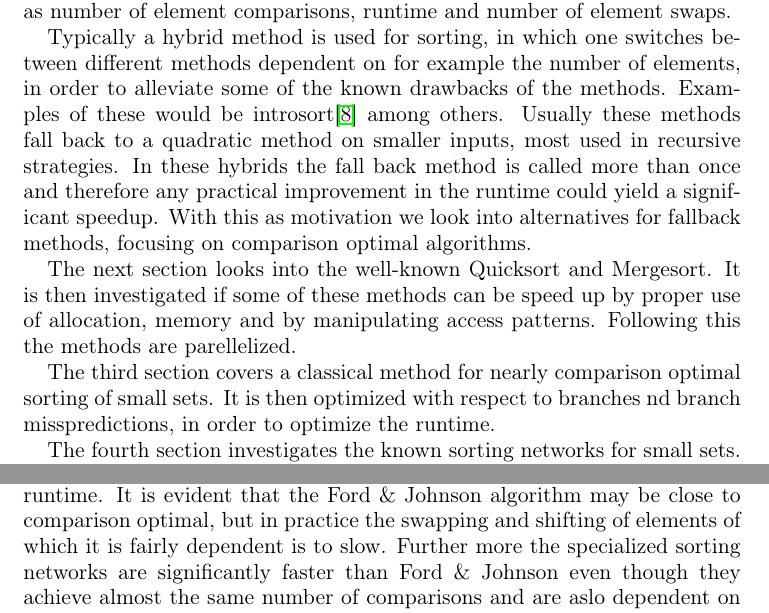
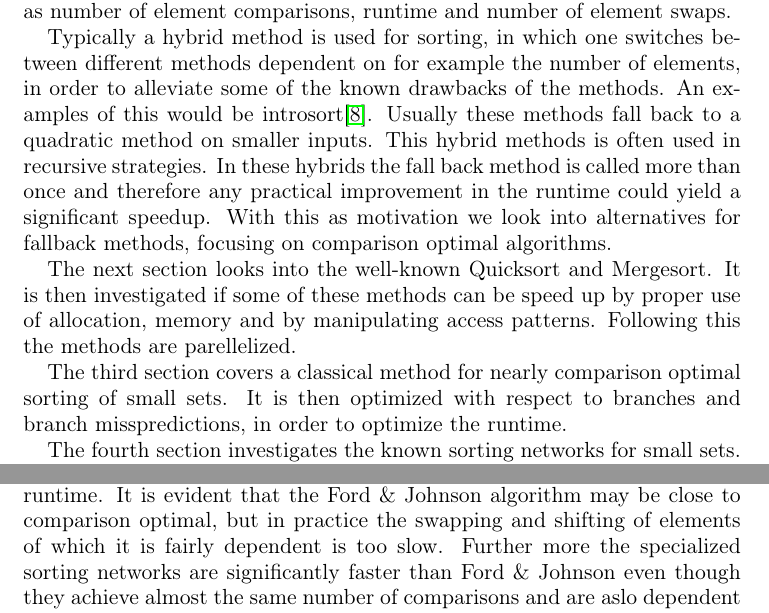
Before and after one commit to Lundbrik/AE-project, a LaTeX document (report/report.tex, which reads report/introduction.tex, report/smallexperiment.tex): two parts of pages 1 and 7 of 11, joined at a grey line, cut so that both start at the same text. Compiled offline with pdfLaTeX.

Commit message:
Smaller corrections to the text in general

```diff
--- a/report/introduction.tex
+++ b/report/introduction.tex
@@ -2,13 +2,13 @@
 Sorting is an essential problem in computer science, due to the historical background and the many places it is used as a subroutine. Sorting comes in many variations, methods can be in-place, stable, external, adaptive and so on. Similarly one can analyse many aspects of sorting algorithms, such as number of element comparisons, runtime and number of element swaps.
 
 % The hybrid sorting is used, may need a citation!!
-Typically a hybrid method is used for sorting, in which one switches between different methods dependent on for example the number of elements, in order to alleviate some of the known drawbacks of the methods. Examples of these would be introsort\cite{m97} among others. Usually these methods fall back to a quadratic method on smaller inputs, most used in recursive strategies. In these hybrids the fall back method is called more than once and therefore any practical improvement in the runtime could yield a significant speedup. With this as motivation we look into alternatives for fallback methods, focusing on comparison optimal algorithms.
+Typically a hybrid method is used for sorting, in which one switches between different methods dependent on for example the number of elements, in order to alleviate some of the known drawbacks of the methods. An examples of this would be introsort\cite{m97}. Usually these methods fall back to a quadratic method on smaller inputs. This hybrid methods is often used in recursive strategies. In these hybrids the fall back method is called more than once and therefore any practical improvement in the runtime could yield a significant speedup. With this as motivation we look into alternatives for fallback methods, focusing on comparison optimal algorithms.
 
 % Need motivation for then parellizing the method
 
 The next section looks into the well-known Quicksort and Mergesort. It is then investigated if some of these methods can be speed up by proper use of allocation, memory and by manipulating access patterns. Following this the methods are parellelized.
 
-The third section covers a classical method for nearly comparison optimal sorting of small sets. It is then optimized with respect to branches nd branch misspredictions, in order to optimize the runtime.
+The third section covers a classical method for nearly comparison optimal sorting of small sets. It is then optimized with respect to branches and branch misspredictions, in order to optimize the runtime.
 
 The fourth section investigates the known sorting networks for small sets. It covers nearly comparison optimal sorting networks for 2 to 16 elements. They are too considered for branch optimization, in order to speed up the networks.
 
--- a/report/smallexperiment.tex
+++ b/report/smallexperiment.tex
@@ -3,6 +3,6 @@ The sorting networks have been collected in a method that selects a prober sized
 
 % missing specifikation
 
-The methods has been averaged over a set of runs on a variation of smaller set sizes. The result is depicted in figur~\ref{smalltablefigure}. It is clear from the results that the branch optimization of Ford \& Johnson does not make a significant impact. This can be due to a lot of reasons, but most likely stems from the fact that the few branches in the implementation does not contribute that much to the runtime. It is evident that the Ford \& Johnson algorithm may be close to comparison optimal, but in practice the swapping and shifting of elements of which it is fairly dependent is to slow. Further more the specialized sorting networks are significantly faster than Ford \& Johnson even though they achieve almost the same number of comparisons and are aslo dependent on swapping elements.
+The methods has been averaged over a set of runs on a variation of smaller set sizes. The result is depicted in figur~\ref{smalltablefigure}. It is clear from the results that the branch optimization of Ford \& Johnson does not make a significant impact. This can be due to a lot of reasons, but most likely stems from the fact that the few branches in the implementation does not contribute that much to the runtime. It is evident that the Ford \& Johnson algorithm may be close to comparison optimal, but in practice the swapping and shifting of elements of which it is fairly dependent is too slow. Further more the specialized sorting networks are significantly faster than Ford \& Johnson even though they achieve almost the same number of comparisons and are aslo dependent on swapping elements.
 
 Compared to the standard library sorting method, it is clear that the specialized sorting networks achieve almost the same runtime. The standard library of the gnu gcc compiler uses a hybrid between introsort, itself being a hybrid, and insertion sort\cite{gnustd}. As described the sorting networks achieves around the same runtime as this hybrid method on smaller set sizes.
```
Also changed, not shown: report/fj.tex (+1 -1 lines), report/parallel.tex (+2 -2 lines), report/sorting-networks.tex (+1 -1 lines), report/report.pdf, 3 other files.
